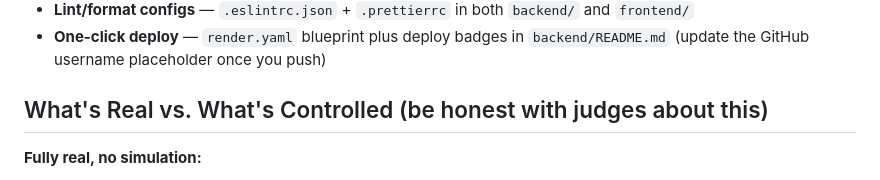
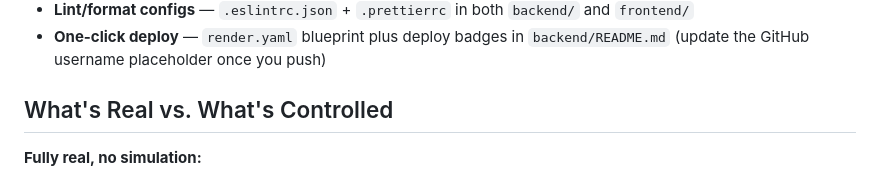
Before and after one commit to dharshana2806/AI-Revenue-Recovery, a Markdown page: README.md, the part around the change. Rendered like a GitHub page.

Commit message:
Professional setup
Updated section on real vs controlled elements in the README.

```diff
--- a/README.md
+++ b/README.md
@@ -36,7 +36,7 @@ Submission write-up: `backend/SUBMISSION.md`
 - **Lint/format configs** — `.eslintrc.json` + `.prettierrc` in both `backend/` and `frontend/`
 - **One-click deploy** — `render.yaml` blueprint plus deploy badges in `backend/README.md` (update the GitHub username placeholder once you push)
 
-## What's Real vs. What's Controlled (be honest with judges about this)
+## What's Real vs. What's Controlled
 
 **Fully real, no simulation:**
 - Order creation, Payment Links, Invoices — all real Razorpay Test Mode API calls
```
